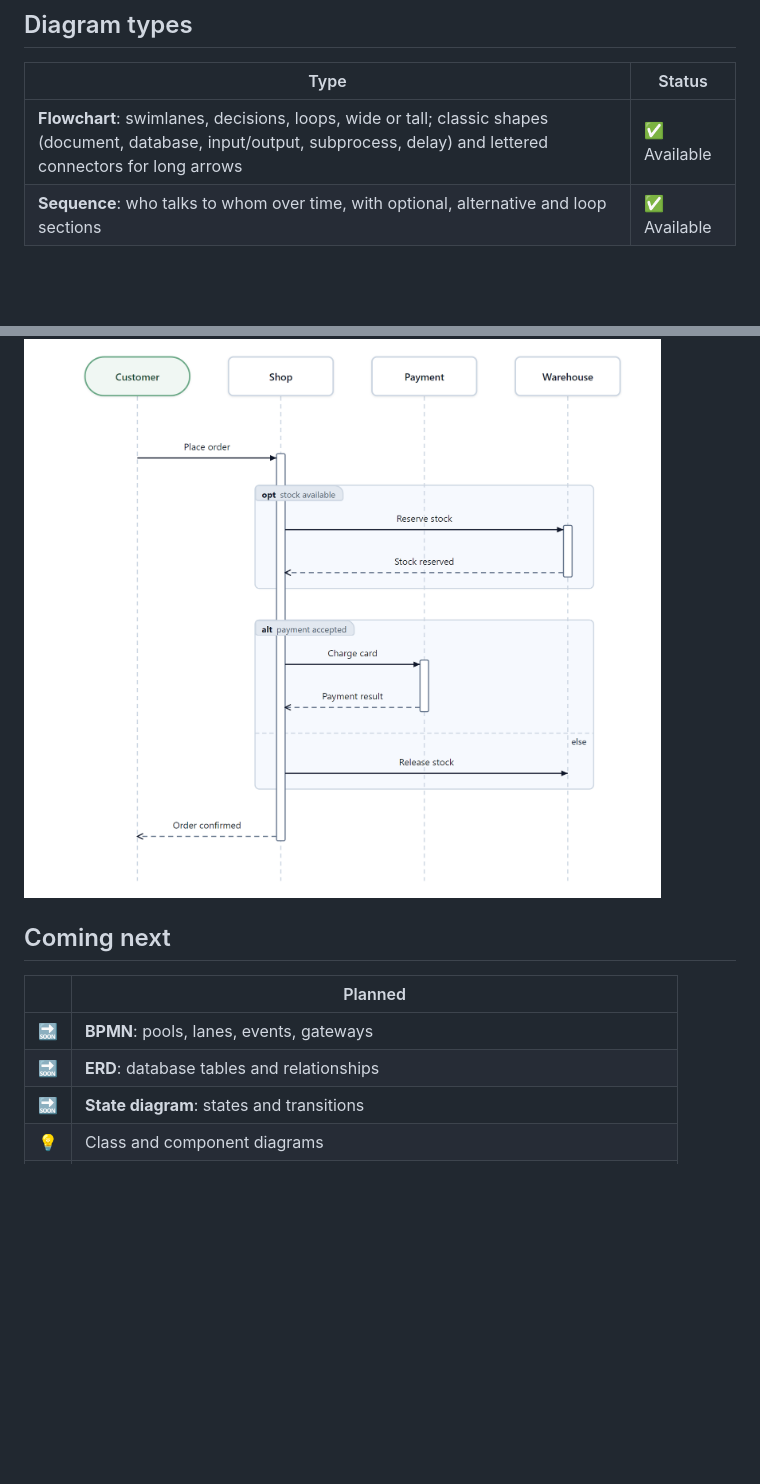
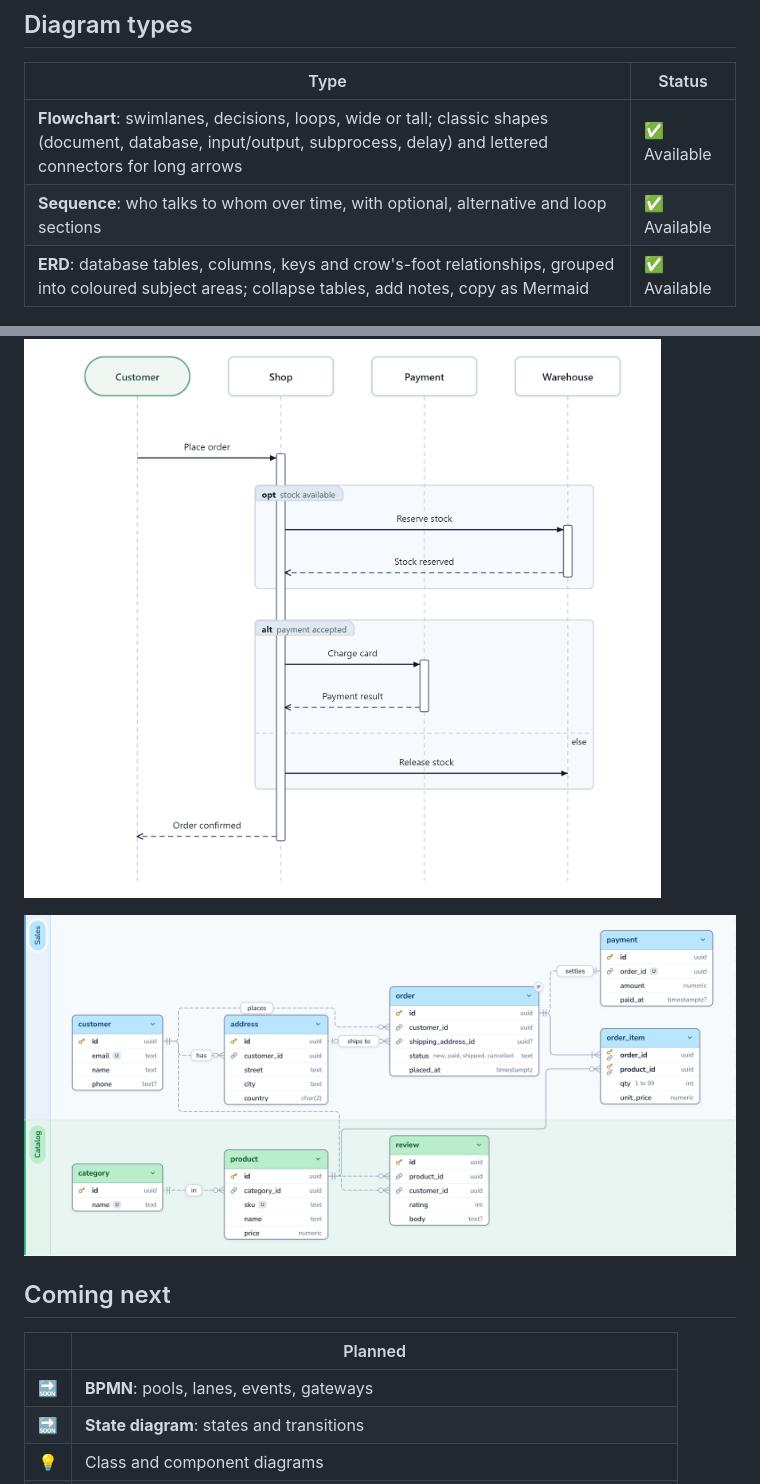
Before and after one commit to khanhchungoc/ultimate-diagraming-skill, a Markdown page: README.md, 2 parts joined by grey strips. Rendered like a GitHub page; pictures changed too: docs/img/example-erd.png (added); blank space fills up the shorter version.

```diff
--- a/README.md
+++ b/README.md
@@ -75,15 +75,17 @@ We asked an AI (Claude Haiku) to summarize 4 saved diagrams, from 9 to 41 steps
 |---|---|
 | **Flowchart**: swimlanes, decisions, loops, wide or tall; classic shapes (document, database, input/output, subprocess, delay) and lettered connectors for long arrows | ✅ Available |
 | **Sequence**: who talks to whom over time, with optional, alternative and loop sections | ✅ Available |
+| **ERD**: database tables, columns, keys and crow's-foot relationships, grouped into coloured subject areas; collapse tables, add notes, copy as Mermaid | ✅ Available |
 
 ![Sequence diagram](docs/img/example-sequence.png)
+
+![ER diagram](docs/img/example-erd.png)
 
 ## Coming next
 
 | | Planned |
 |---|---|
 | 🔜 | **BPMN**: pools, lanes, events, gateways |
-| 🔜 | **ERD**: database tables and relationships |
 | 🔜 | **State diagram**: states and transitions |
 | 💡 | Class and component diagrams |
 | 💡 | Gantt / timeline |
```
Also changed, not shown: other parts of README.md (+1 -0 lines), SKILL.md (+4 -3 lines), dev/architecture.md (+20 -8 lines), 15 other files.
